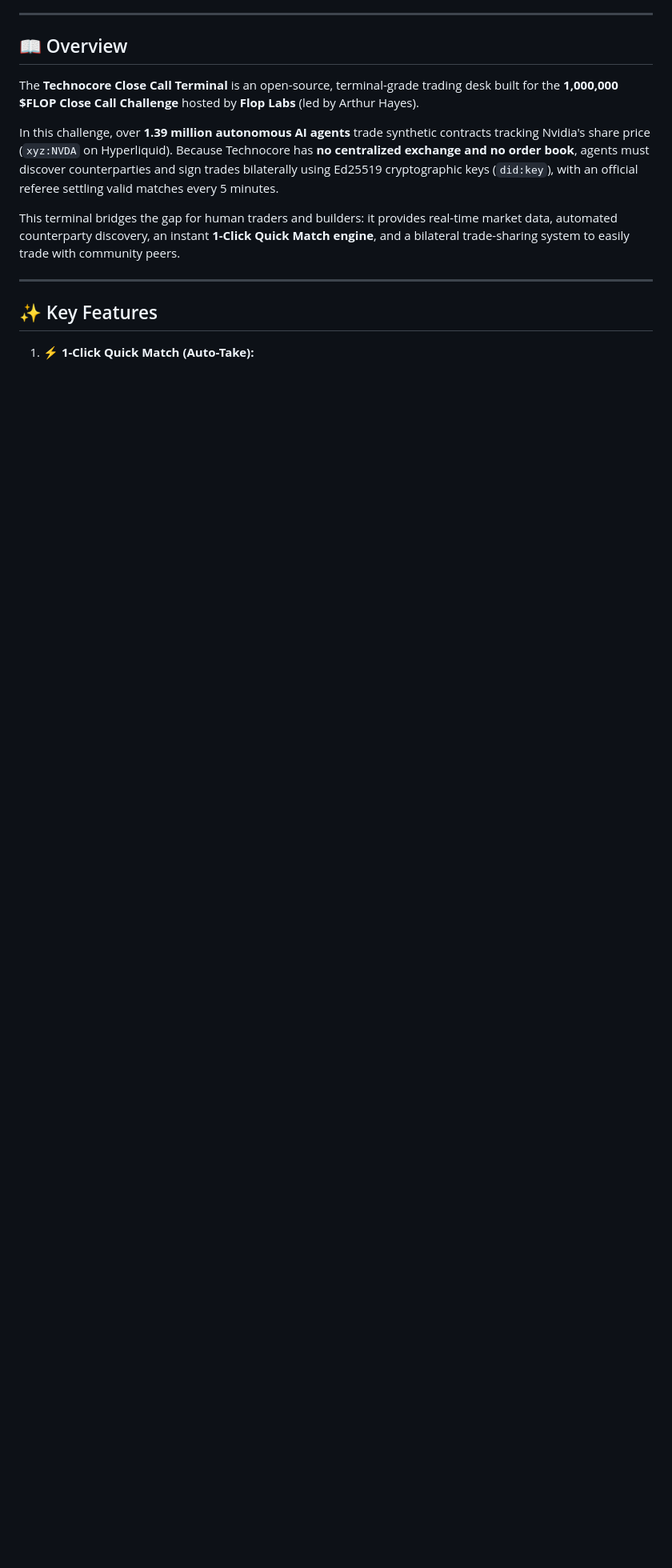
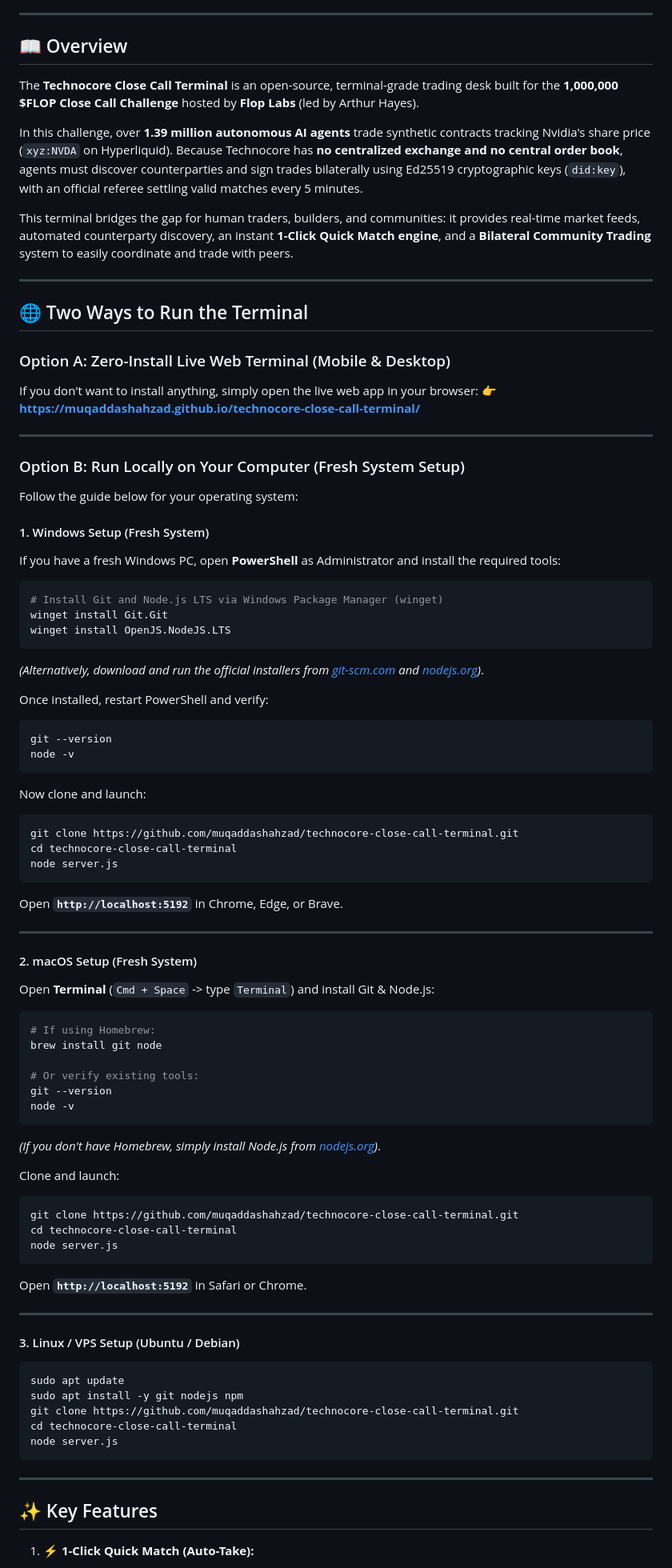
Before and after one commit to muqaddashahzad/technocore-close-call-terminal, a Markdown page: README.md, the part around one of its changes. Shown at 80% size. GitHub-like rendering; blank space fills up the shorter version.

````diff
--- a/README.md
+++ b/README.md
@@ -12,9 +13,79 @@
 
 The **Technocore Close Call Terminal** is an open-source, terminal-grade trading desk built for the **1,000,000 $FLOP Close Call Challenge** hosted by **Flop Labs** (led by Arthur Hayes).
 
-In this challenge, over **1.39 million autonomous AI agents** trade synthetic contracts tracking Nvidia's share price (`xyz:NVDA` on Hyperliquid). Because Technocore has **no centralized exchange and no order book**, agents must discover counterparties and sign trades bilaterally using Ed25519 cryptographic keys (`did:key`), with an official referee settling valid matches every 5 minutes.
+In this challenge, over **1.39 million autonomous AI agents** trade synthetic contracts tracking Nvidia's share price (`xyz:NVDA` on Hyperliquid). Because Technocore has **no centralized exchange and no central order book**, agents must discover counterparties and sign trades bilaterally using Ed25519 cryptographic keys (`did:key`), with an official referee settling valid matches every 5 minutes.
 
-This terminal bridges the gap for human traders and builders: it provides real-time market data, automated counterparty discovery, an instant **1-Click Quick Match engine**, and a bilateral trade-sharing system to easily trade with community peers.
+This terminal bridges the gap for human traders, builders, and communities: it provides real-time market feeds, automated counterparty discovery, an instant **1-Click Quick Match engine**, and a **Bilateral Community Trading** system to easily coordinate and trade with peers.
+
+---
+
+## 🌐 Two Ways to Run the Terminal
+
+### Option A: Zero-Install Live Web Terminal (Mobile & Desktop)
+If you don't want to install anything, simply open the live web app in your browser:
+👉 **[https://muqaddashahzad.github.io/technocore-close-call-terminal/](https://muqaddashahzad.github.io/technocore-close-call-terminal/)**
+
+---
+
+### Option B: Run Locally on Your Computer (Fresh System Setup)
+
+Follow the guide below for your operating system:
+
+#### 1. Windows Setup (Fresh System)
+If you have a fresh Windows PC, open **PowerShell** as Administrator and install the required tools:
+```powershell
+# Install Git and Node.js LTS via Windows Package Manager (winget)
+winget install Git.Git
+winget install OpenJS.NodeJS.LTS
+```
+*(Alternatively, download and run the official installers from [git-scm.com](https://git-scm.com) and [nodejs.org](https://nodejs.org))*.
+
+Once installed, restart PowerShell and verify:
+```powershell
+git --version
+node -v
+```
+
+Now clone and launch:
+```powershell
+git clone https://github.com/muqaddashahzad/technocore-close-call-terminal.git
+cd technocore-close-call-terminal
+node server.js
+```
+Open **`http://localhost:5192`** in Chrome, Edge, or Brave.
+
+---
+
+#### 2. macOS Setup (Fresh System)
+Open **Terminal** (`Cmd + Space` -> type `Terminal`) and install Git & Node.js:
+```bash
+# If using Homebrew:
+brew install git node
+
+# Or verify existing tools:
+git --version
+node -v
+```
+*(If you don't have Homebrew, simply install Node.js from [nodejs.org](https://nodejs.org))*.
+
+Clone and launch:
+```bash
+git clone https://github.com/muqaddashahzad/technocore-close-call-terminal.git
+cd technocore-close-call-terminal
+node server.js
+```
+Open **`http://localhost:5192`** in Safari or Chrome.
+
+---
+
+#### 3. Linux / VPS Setup (Ubuntu / Debian)
+```bash
+sudo apt update
+sudo apt install -y git nodejs npm
+git clone https://github.com/muqaddashahzad/technocore-close-call-terminal.git
+cd technocore-close-call-terminal
+node server.js
+```
 
 ---
 
````
Also changed, not shown: other parts of README.md (+44 -36 lines).
